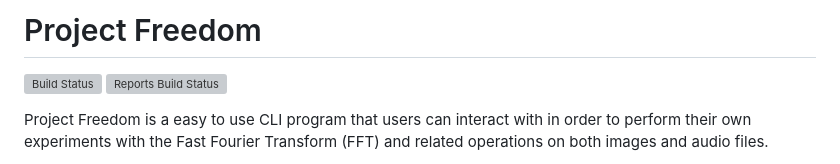
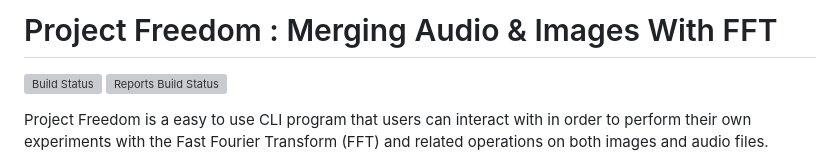
Before and after one commit to Sn00pyW00dst0ck/project_freedom, a Markdown page: README.md, the part around the change. Drawn GitHub-style; grey boxes are pictures that could not be loaded.

```diff
--- a/README.md
+++ b/README.md
@@ -1,4 +1,4 @@
-# Project Freedom
+# Project Freedom : Merging Audio & Images With FFT
 
 ![Build Status](https://github.com/Sn00pyW00dst0ck/project_freedom/actions/workflows/pipeline.yml/badge.svg?event=push)
 ![Reports Build Status](https://github.com/Sn00pyW00dst0ck/project_freedom/actions/workflows/latex-build.yml/badge.svg?event=push)
```
